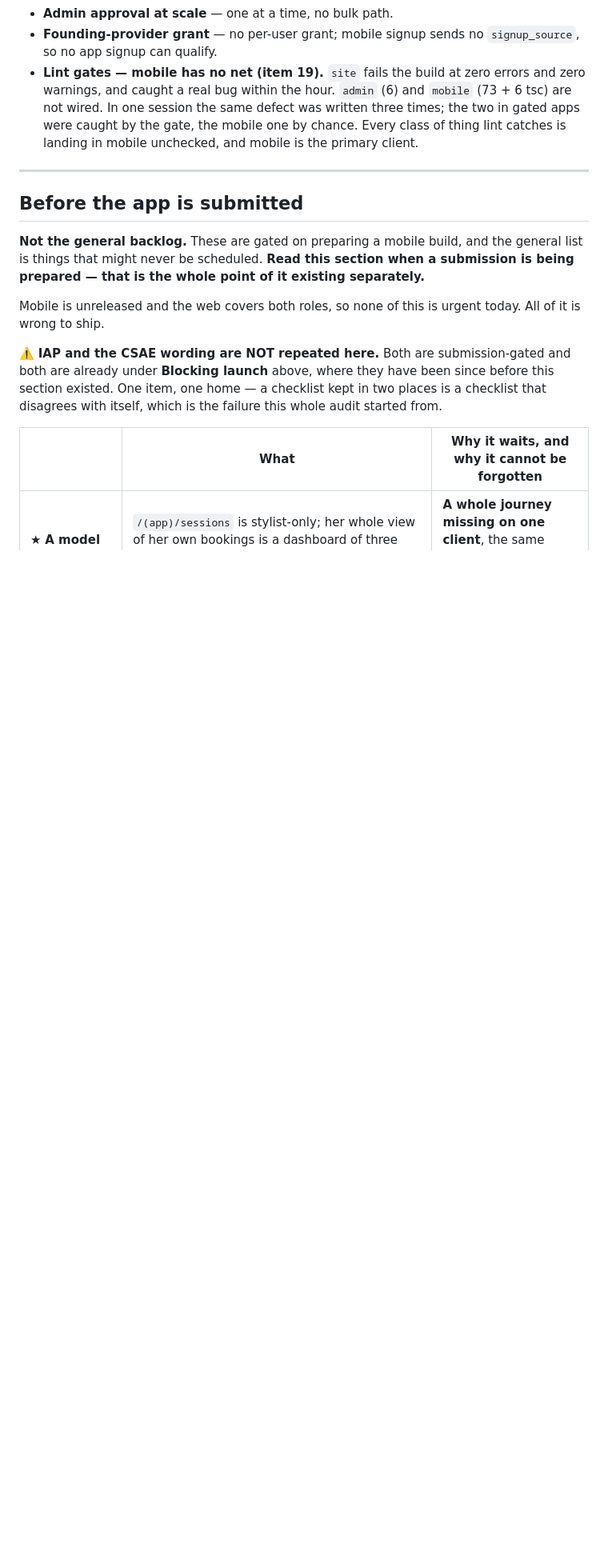
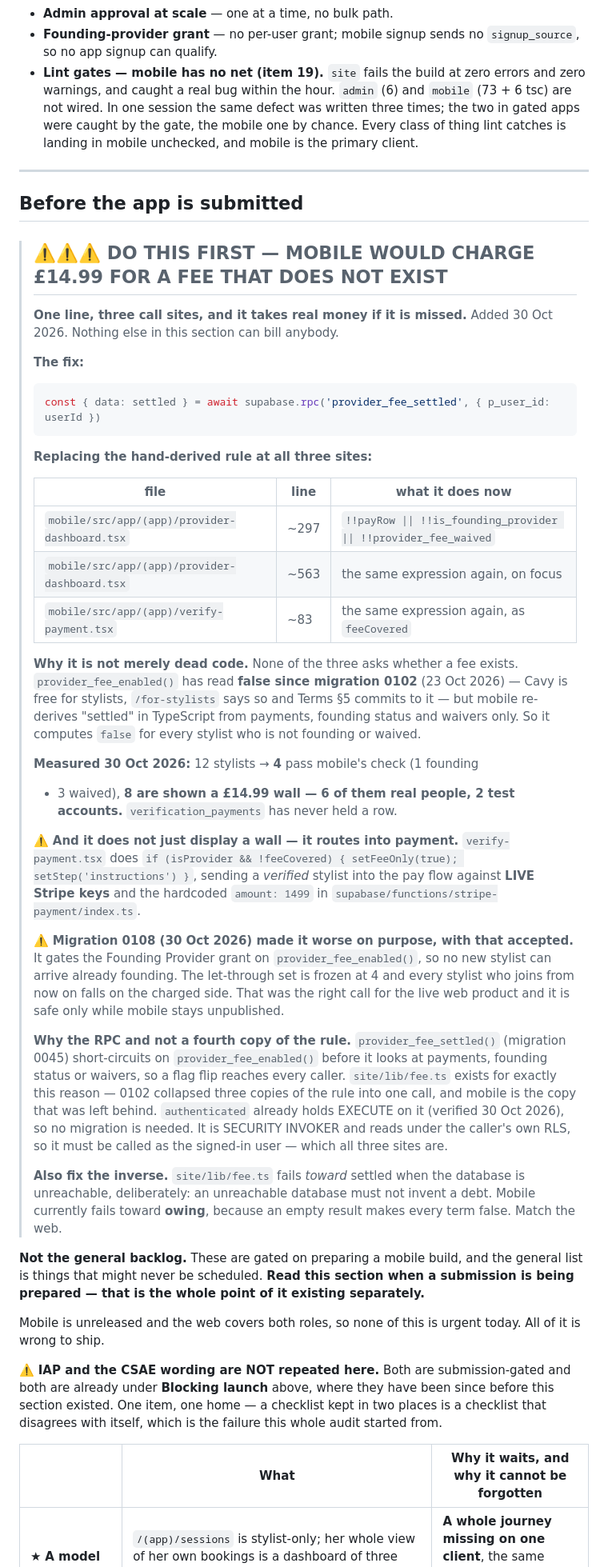
Before and after one commit to mickeebee89/Guinea-pig, a Markdown page: HANDOVER.md, the part around the change. Shown at 80% size. GitHub-like rendering; blank space fills up the shorter version.

Commit message:
The mobile fee rule is now the first thing the submission gate says
⚠️ Placed at the very top of "Before the app is submitted" in HANDOVER.md —
the section whose own preamble reads "Read this section when a submission is
being prepared — that is the whole point of it existing separately."

Not the top of the whole file, and that is deliberate. HANDOVER.md opens with
"In flight — read this before starting anything", which is live web work.
CLAUDE.md's own rule says a defect only in mobile/ is not a live defect and
calling it one spends attention site/ and admin/ have a claim on. A parked
mobile bug above the live product would break that. It sits at the top of the
gate it belongs to instead, where it cannot be missed by anyone preparing a
build.

⚠️ Not mobile/cavy-handover.md, which says of itself in its second line:
"NOT THE CURRENT PICTURE. See HANDOVER.md at the repo root." A gate written
into a file that disclaims being current is not a gate.

What the entry holds: the one-line replacement, the three call sites with
files and line numbers, why it is not dead code, the measured numbers
(12 stylists, 4 pass, 8 walled — 6 real), the routing into LIVE Stripe, and
0108's accepted worsening.

⚠️ It also names the inverse that would otherwise be copied wrong.
site/lib/fee.ts fails TOWARD settled when the database is unreachable,
deliberately — an unreachable database must not invent a debt. Mobile
currently fails toward owing, because an empty result makes every term false.
Matching the web means matching that direction too, not just the call.

No mobile code changed. Mobile stays mothballed.

Co-Authored-By: Claude Opus 5 <noreply@anthropic.com>

````diff
--- a/HANDOVER.md
+++ b/HANDOVER.md
@@ -263,6 +263,63 @@ historical, not by harm.
 
 ## Before the app is submitted
 
+> ## ⚠️⚠️⚠️ DO THIS FIRST — MOBILE WOULD CHARGE £14.99 FOR A FEE THAT DOES NOT EXIST
+>
+> **One line, three call sites, and it takes real money if it is missed.**
+> Added 30 Oct 2026. Nothing else in this section can bill anybody.
+>
+> **The fix:**
+>
+> ```ts
+> const { data: settled } = await supabase.rpc('provider_fee_settled', { p_user_id: userId })
+> ```
+>
+> **Replacing the hand-derived rule at all three sites:**
+>
+> | file | line | what it does now |
+> |---|---|---|
+> | `mobile/src/app/(app)/provider-dashboard.tsx` | ~297 | `!!payRow \|\| !!is_founding_provider \|\| !!provider_fee_waived` |
+> | `mobile/src/app/(app)/provider-dashboard.tsx` | ~563 | the same expression again, on focus |
+> | `mobile/src/app/(app)/verify-payment.tsx` | ~83 | the same expression again, as `feeCovered` |
+>
+> **Why it is not merely dead code.** None of the three asks whether a fee
+> exists. `provider_fee_enabled()` has read **false since migration 0102**
+> (23 Oct 2026) — Cavy is free for stylists, `/for-stylists` says so and Terms
+> §5 commits to it — but mobile re-derives "settled" in TypeScript from
+> payments, founding status and waivers only. So it computes `false` for every
+> stylist who is not founding or waived.
+>
+> **Measured 30 Oct 2026:** 12 stylists → **4** pass mobile's check (1 founding
+> + 3 waived), **8 are shown a £14.99 wall — 6 of them real people, 2 test
+> accounts.** `verification_payments` has never held a row.
+>
+> ⚠️ **And it does not just display a wall — it routes into payment.**
+> `verify-payment.tsx` does `if (isProvider && !feeCovered) { setFeeOnly(true);
+> setStep('instructions') }`, sending a *verified* stylist into the pay flow
+> against **LIVE Stripe keys** and the hardcoded `amount: 1499` in
+> `supabase/functions/stripe-payment/index.ts`.
+>
+> ⚠️ **Migration 0108 (30 Oct 2026) made it worse on purpose, with that
+> accepted.** It gates the Founding Provider grant on `provider_fee_enabled()`,
+> so no new stylist can arrive already founding. The let-through set is frozen
+> at 4 and every stylist who joins from now on falls on the charged side. That
+> was the right call for the live web product and it is safe only while mobile
+> stays unpublished.
+>
+> **Why the RPC and not a fourth copy of the rule.** `provider_fee_settled()`
+> (migration 0045) short-circuits on `provider_fee_enabled()` before it looks at
+> payments, founding status or waivers, so a flag flip reaches every caller.
+> `site/lib/fee.ts` exists for exactly this reason — 0102 collapsed three copies
+> of the rule into one call, and mobile is the copy that was left behind.
+> `authenticated` already holds EXECUTE on it (verified 30 Oct 2026), so no
+> migration is needed. It is SECURITY INVOKER and reads under the caller's own
+> RLS, so it must be called as the signed-in user — which all three sites are.
+>
+> **Also fix the inverse.** `site/lib/fee.ts` fails *toward* settled when the
+> database is unreachable, deliberately: an unreachable database must not invent
+> a debt. Mobile currently fails toward **owing**, because an empty result makes
+> every term false. Match the web.
+
 **Not the general backlog.** These are gated on preparing a mobile build, and
 the general list is things that might never be scheduled. **Read this section
 when a submission is being prepared — that is the whole point of it existing
````
